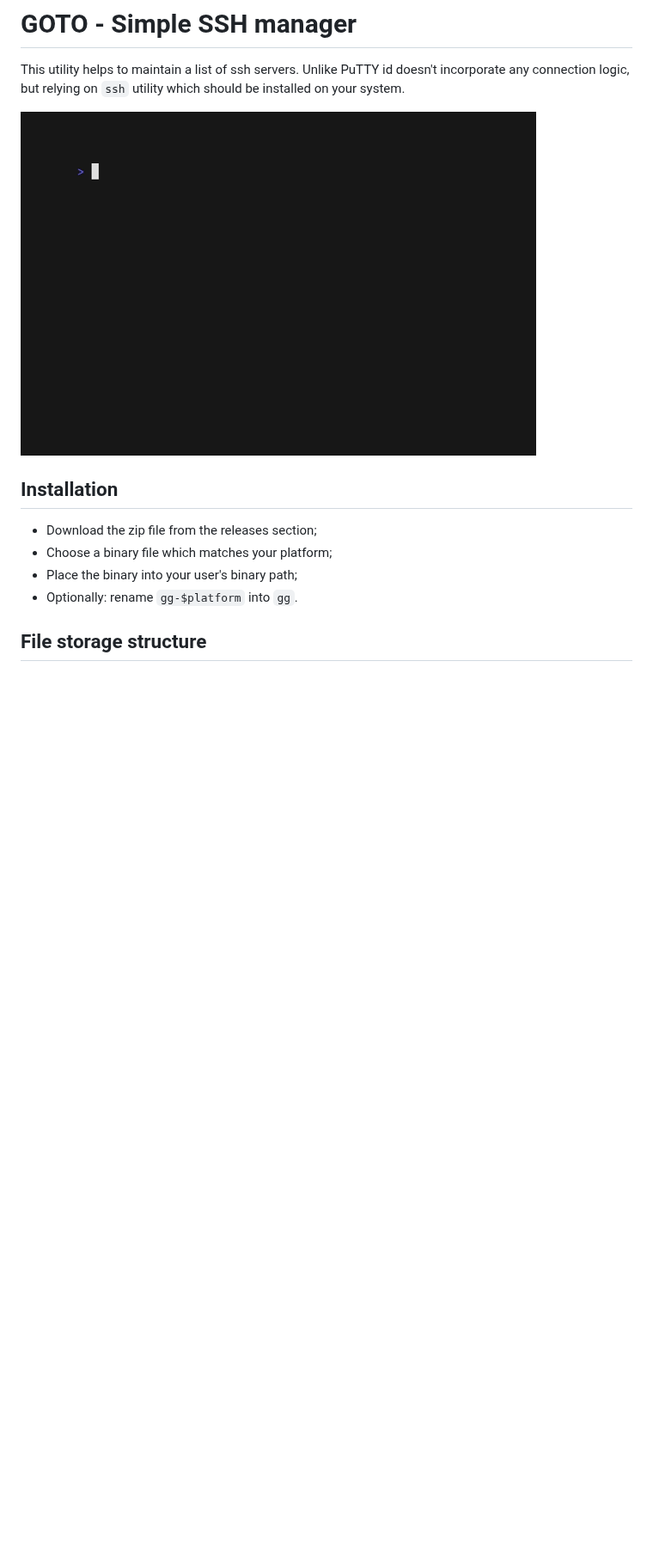
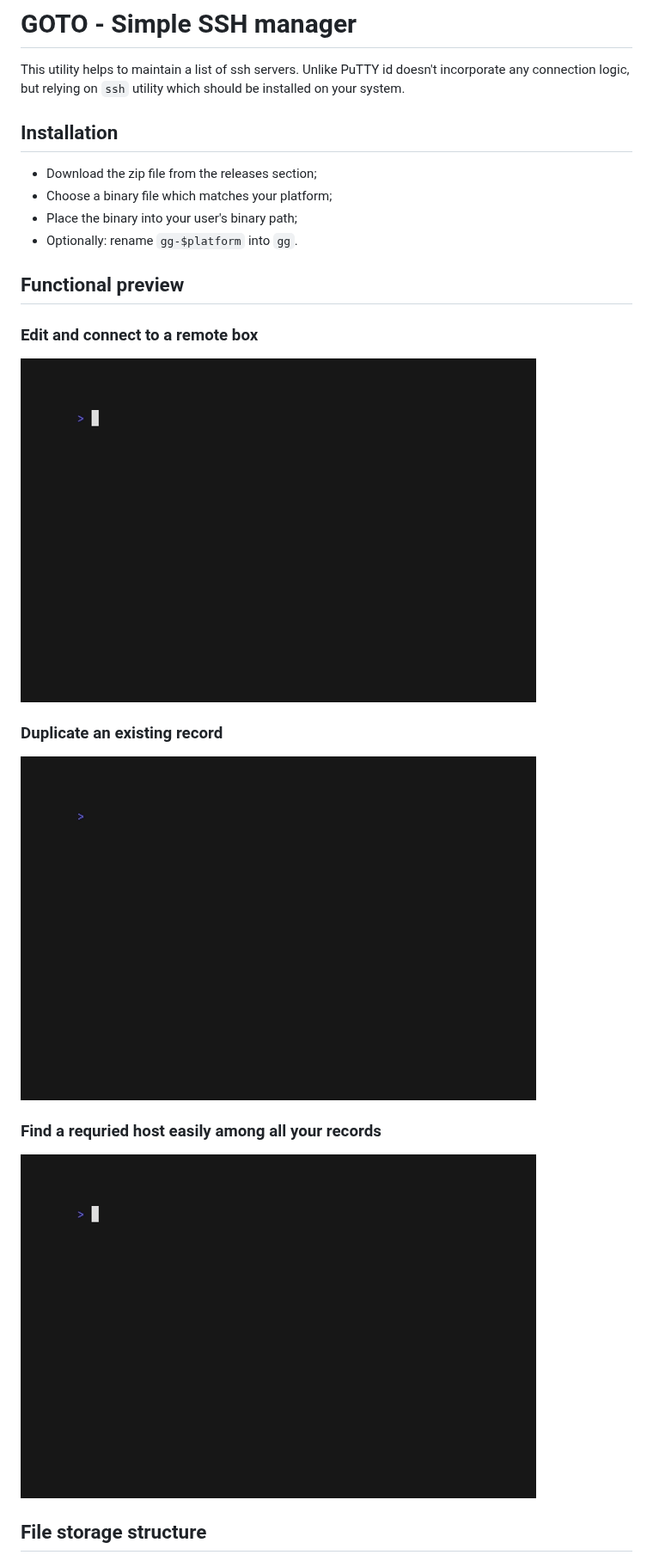
Before and after one commit to grafviktor/goto, a Markdown page: README.md, the part around one of its changes. Shown at 86% size. Rendered like a GitHub page; pictures changed too: demo/duplicate_existing_record.gif (added), demo/search_through_database.gif (added); blank space fills up the shorter version.

Commit message:
Update project docs

```diff
--- a/README.md
+++ b/README.md
@@ -1,8 +1,6 @@
 # GOTO - Simple SSH manager #
 
 This utility helps to maintain a list of ssh servers. Unlike PuTTY id doesn't incorporate any connection logic, but relying on `ssh` utility which should be installed on your system.
-
-![Small demo where we open ssh session using goto](demo.gif)
 
 ## Installation ##
 
@@ -10,6 +8,20 @@ This utility helps to maintain a list of ssh servers. Unlike PuTTY id doesn't in
 * Choose a binary file which matches your platform;
 * Place the binary into your user's binary path;
 * Optionally: rename `gg-$platform` into `gg`.
+
+## Functional preview ##
+
+### Edit and connect to a remote box ###
+
+![Small demo where we open ssh session using goto](demo/edit_and_connect.gif)
+
+### Duplicate an existing record ###
+
+![Small demo where duplicate an existing record in goto database](demo/duplicate_existing_record.gif)
+
+### Find a requried host easily among all your records ###
+
+![Small demo where we open ssh session using goto](demo/search_through_database.gif)
 
 ## File storage structure ##
 
```
Also changed, not shown: other parts of README.md (+4 -0 lines), demo/edit_and_connect.gif (renamed from demo.gif), 1 other file.
